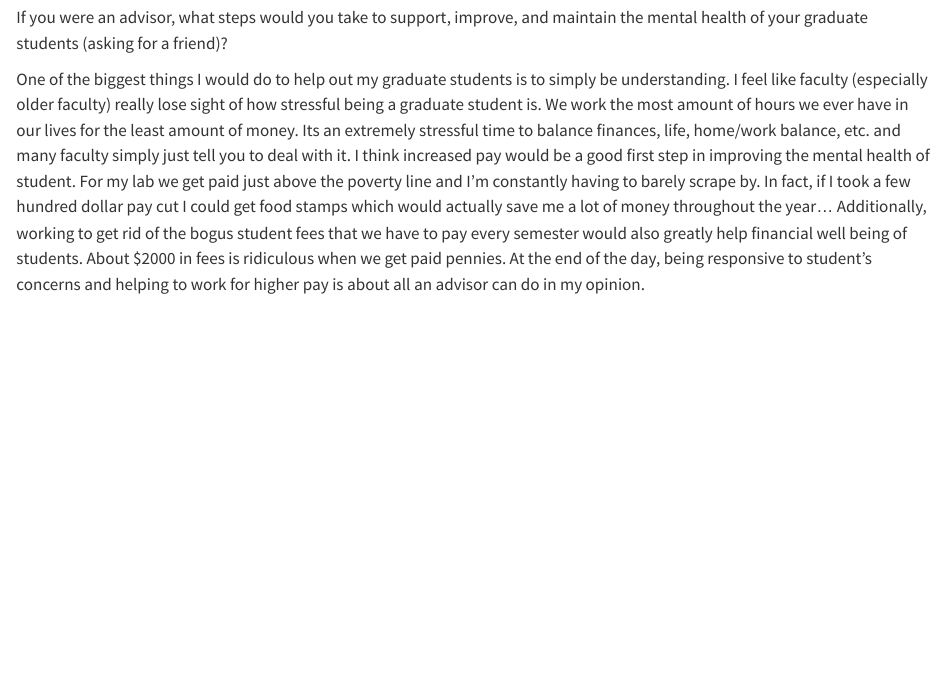
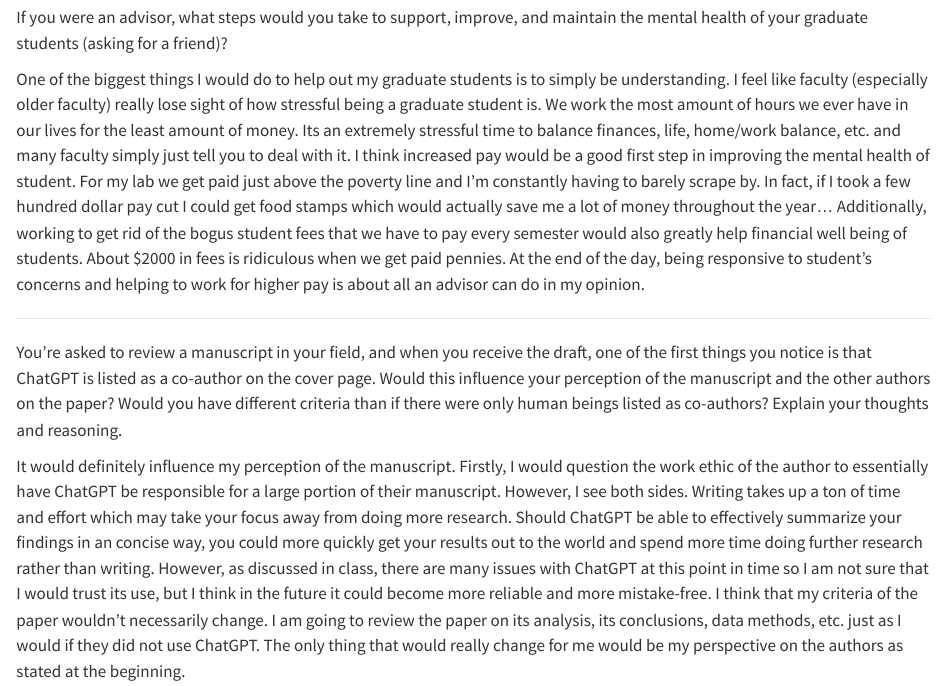
Before and after one commit to PrullMarcus/WILD-7970, a Quarto document (PRULL_WILD_7970.qmd): the page in a window 1100 px wide, from 4380 px down. Rendered offline with R 4.5, knitr and Pandoc in place of Quarto, with nearby package versions.

Commit message:
Add files via upload

```diff
--- a/PRULL_WILD_7970.qmd
+++ b/PRULL_WILD_7970.qmd
@@ -94,3 +94,9 @@ If you were an advisor, what steps would you take to support, improve, and maint
 One of the biggest things I would do to help out my graduate students is to simply be understanding. I feel like faculty (especially older faculty) really lose sight of how stressful being a graduate student is. We work the most amount of hours we ever have in our lives for the least amount of money. Its an extremely stressful time to balance finances, life, home/work balance, etc. and many faculty simply just tell you to deal with it. I think increased pay would be a good first step in improving the mental health of student. For my lab we get paid just above the poverty line and I'm constantly having to barely scrape by. In fact, if I took a few hundred dollar pay cut I could get food stamps which would actually save me a lot of money throughout the year... Additionally, working to get rid of the bogus student fees that we have to pay every semester would also greatly help financial well being of students. About \$2000 in fees is ridiculous when we get paid pennies. At the end of the day, being responsive to student's concerns and helping to work for higher pay is about all an advisor can do in my opinion.
 
 ------------------------------------------------------------------------
+
+You're asked to review a manuscript in your field, and when you receive the draft, one of the first things you notice is that ChatGPT is listed as a co-author on the cover page. Would this influence your perception of the manuscript and the other authors on the paper? Would you have different criteria than if there were only human beings listed as co-authors? Explain your thoughts and reasoning.
+
+It would definitely influence my perception of the manuscript. Firstly, I would question the work ethic of the author to essentially have ChatGPT be responsible for a large portion of their manuscript. However, I see both sides. Writing takes up a ton of time and effort which may take your focus away from doing more research. Should ChatGPT be able to effectively summarize your findings in an concise way, you could more quickly get your results out to the world and spend more time doing further research rather than writing. However, as discussed in class, there are many issues with ChatGPT at this point in time so I am not sure that I would trust its use, but I think in the future it could become more reliable and more mistake-free. I think that my criteria of the paper wouldn't necessarily change. I am going to review the paper on its analysis, its conclusions, data methods, etc. just as I would if they did not use ChatGPT. The only thing that would really change for me would be my perspective on the authors as stated at the beginning.
+
+------------------------------------------------------------------------
```
